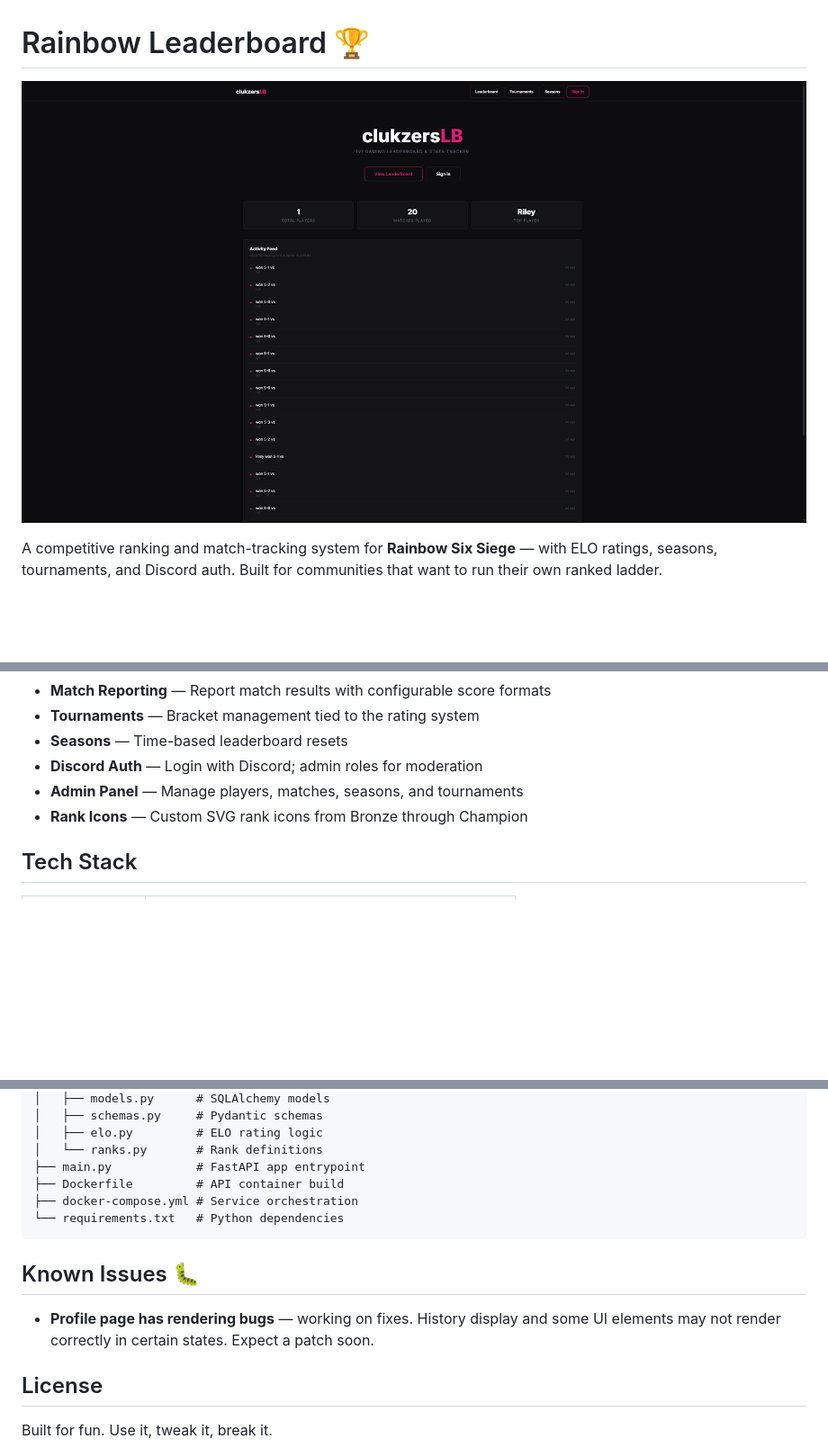
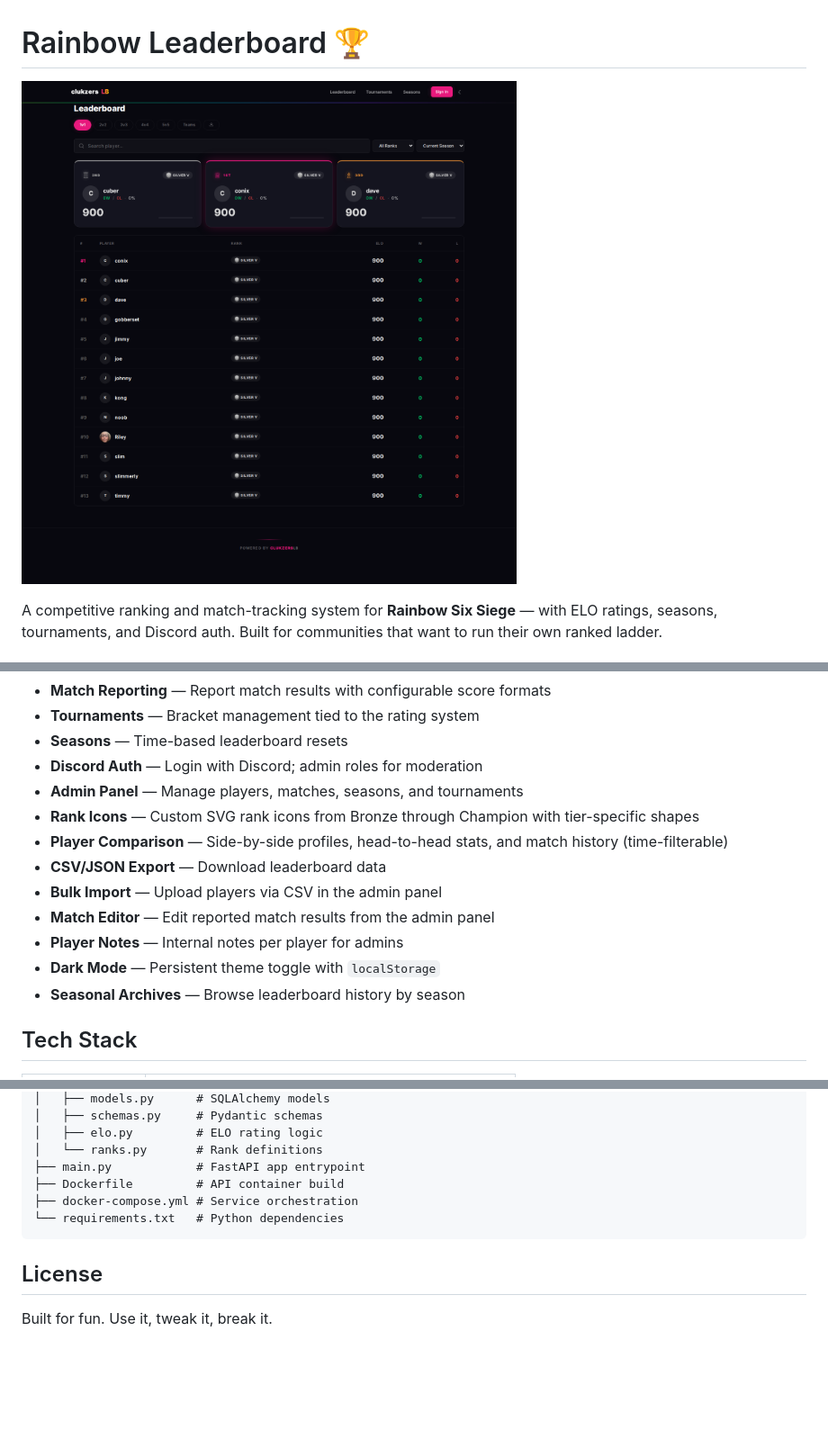
Before and after one commit to kashcmdd/rainbow-leaderboard, a Markdown page: README.md, 3 parts joined by grey strips. Shown at 90% size. GitHub-like rendering; pictures changed too: assets/screenshot.png; blank space fills up the shorter version.

Commit message:
Update screenshot and README for v2 redesign

````diff
--- a/README.md
+++ b/README.md
@@ -13,7 +13,14 @@ A competitive ranking and match-tracking system for **Rainbow Six Siege** — wi
 - **Seasons** — Time-based leaderboard resets
 - **Discord Auth** — Login with Discord; admin roles for moderation
 - **Admin Panel** — Manage players, matches, seasons, and tournaments
-- **Rank Icons** — Custom SVG rank icons from Bronze through Champion
+- **Rank Icons** — Custom SVG rank icons from Bronze through Champion with tier-specific shapes
+- **Player Comparison** — Side-by-side profiles, head-to-head stats, and match history (time-filterable)
+- **CSV/JSON Export** — Download leaderboard data
+- **Bulk Import** — Upload players via CSV in the admin panel
+- **Match Editor** — Edit reported match results from the admin panel
+- **Player Notes** — Internal notes per player for admins
+- **Dark Mode** — Persistent theme toggle with `localStorage`
+- **Seasonal Archives** — Browse leaderboard history by season
 
 ## Tech Stack
 
@@ -97,10 +104,6 @@ rainbow-leaderboard/
 └── requirements.txt   # Python dependencies
 ```
 
-## Known Issues 🐛
-
-- **Profile page has rendering bugs** — working on fixes. History display and some UI elements may not render correctly in certain states. Expect a patch soon.
-
 ## License
 
 Built for fun. Use it, tweak it, break it.
````
